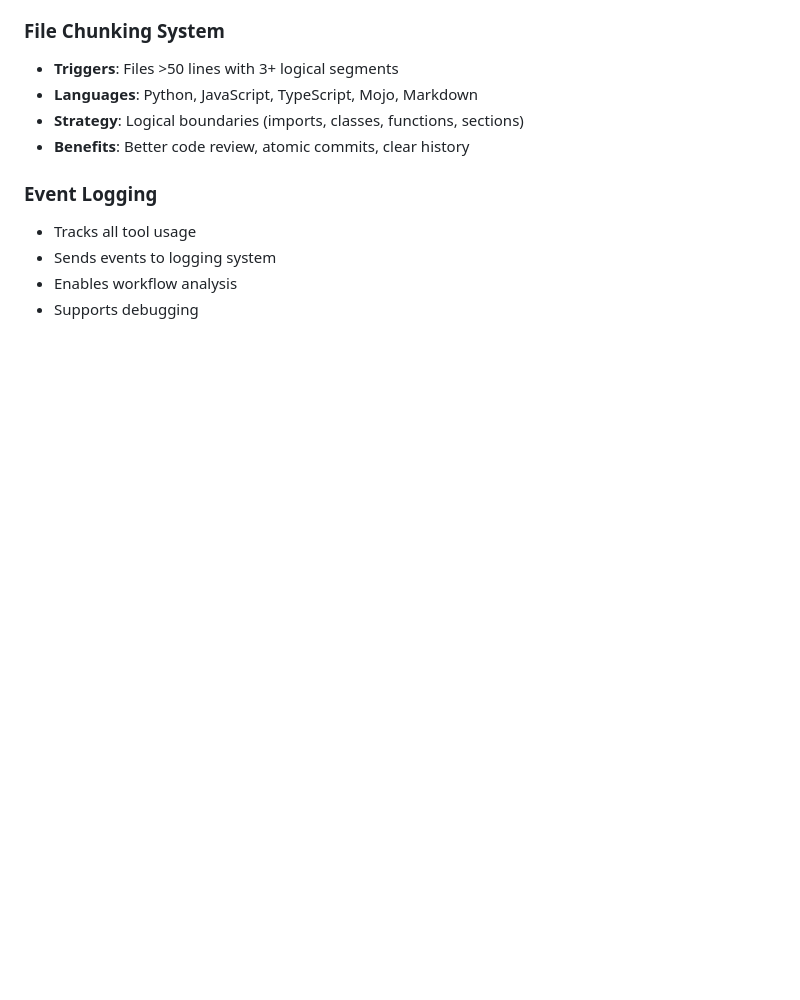
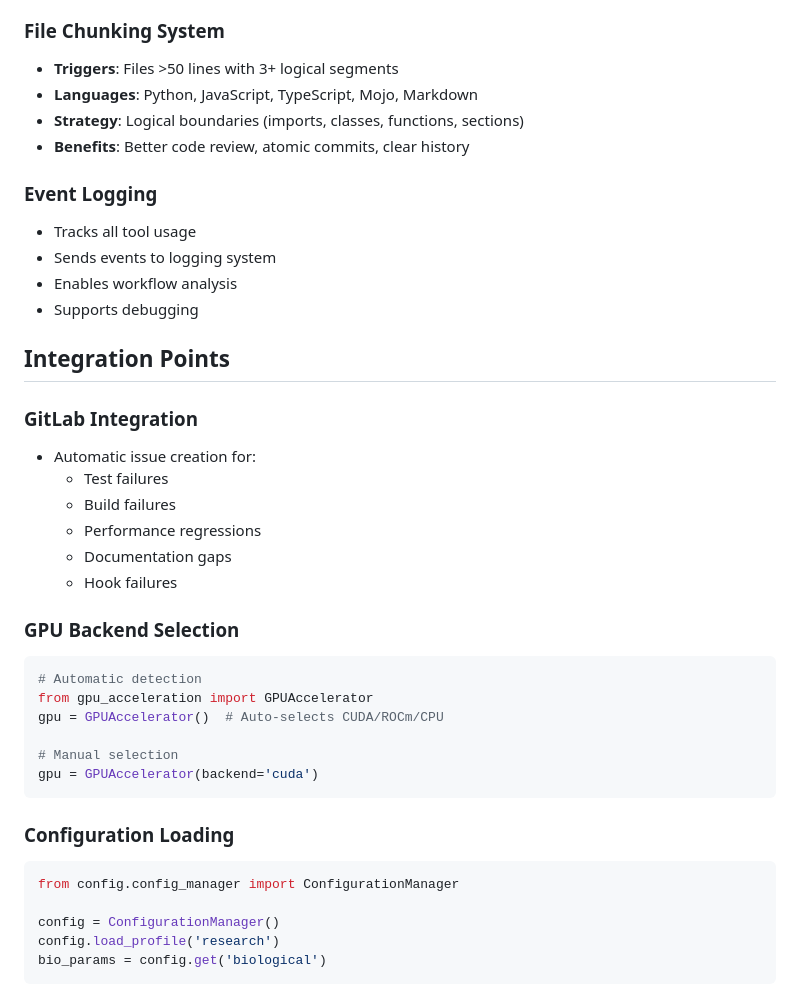
Before and after one commit to eugenio/mfc-project, a Markdown page: PROJECT_ARCHITECTURE.md, the part around the change. GitHub-like rendering; blank space fills up the shorter version.

Commit message:
Auto-commit: chunk 9/13 - PROJECT_ARCHITECTURE.md (29 lines) - section: Integration Points

````diff
--- a/PROJECT_ARCHITECTURE.md
+++ b/PROJECT_ARCHITECTURE.md
@@ -209,3 +209,31 @@ git add large_file.py  # Automatically chunked if >50 lines
 - Sends events to logging system
 - Enables workflow analysis
 - Supports debugging
+## Integration Points
+
+### GitLab Integration
+- Automatic issue creation for:
+  - Test failures
+  - Build failures
+  - Performance regressions
+  - Documentation gaps
+  - Hook failures
+
+### GPU Backend Selection
+```python
+# Automatic detection
+from gpu_acceleration import GPUAccelerator
+gpu = GPUAccelerator()  # Auto-selects CUDA/ROCm/CPU
+
+# Manual selection
+gpu = GPUAccelerator(backend='cuda')
+```
+
+### Configuration Loading
+```python
+from config.config_manager import ConfigurationManager
+
+config = ConfigurationManager()
+config.load_profile('research')
+bio_params = config.get('biological')
+```
````
